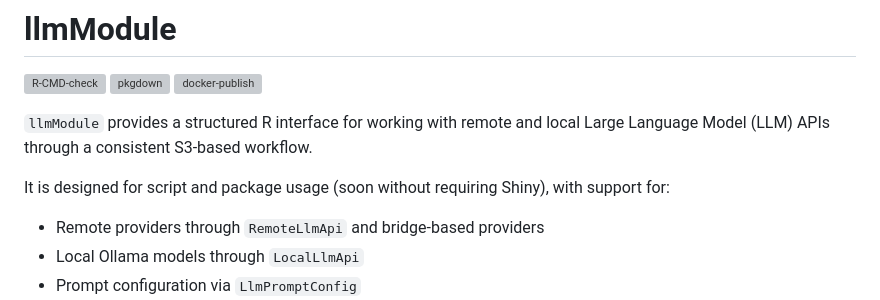
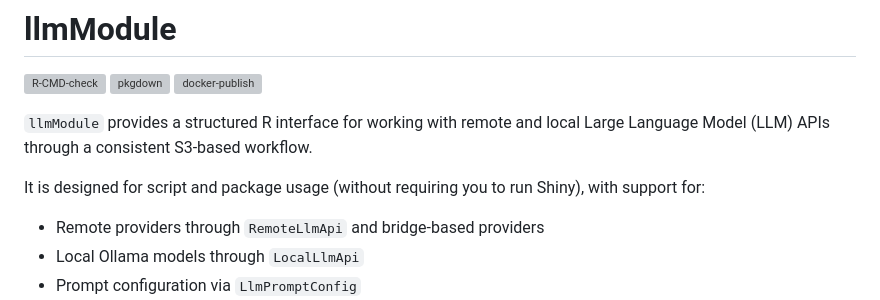
Before and after one commit to Pandora-IsoMemo/llmModule, a Markdown page: README.md, the part around the change. GitHub-like rendering; grey boxes are pictures that could not be loaded.

Commit message:
Potential fix for pull request finding
Co-authored-by: Copilot Autofix powered by AI <175728472+Copilot@users.noreply.github.com>

```diff
--- a/README.md
+++ b/README.md
@@ -9,7 +9,7 @@
 `llmModule` provides a structured R interface for working with remote and local
 Large Language Model (LLM) APIs through a consistent S3-based workflow.
 
-It is designed for script and package usage (soon without requiring Shiny), with
+It is designed for script and package usage (without requiring you to run Shiny), with
 support for:
 
 - Remote providers through `RemoteLlmApi` and bridge-based providers
```
